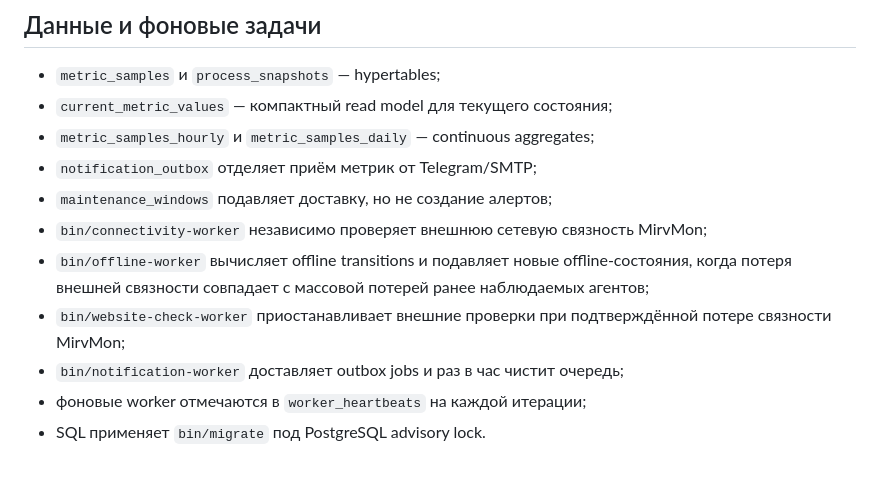
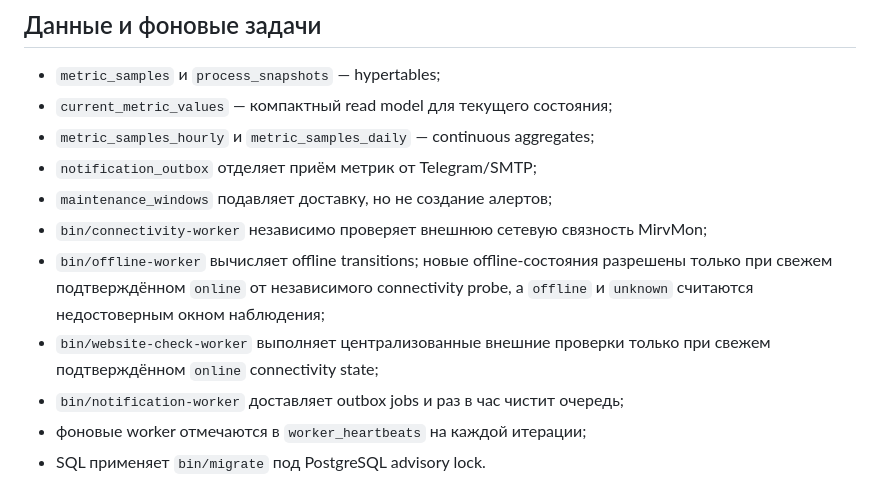
Before and after one commit to mirivlad/mirvmon, a Markdown page: AGENTS.md, the part around the change. Rendered like a GitHub page.

Commit message:
Document fail-closed connectivity semantics

```diff
--- a/AGENTS.md
+++ b/AGENTS.md
@@ -56,8 +56,8 @@ tests/          unit, integration, functional и contract tests
 - `notification_outbox` отделяет приём метрик от Telegram/SMTP;
 - `maintenance_windows` подавляет доставку, но не создание алертов;
 - `bin/connectivity-worker` независимо проверяет внешнюю сетевую связность MirvMon;
-- `bin/offline-worker` вычисляет offline transitions и подавляет новые offline-состояния, когда потеря внешней связности совпадает с массовой потерей ранее наблюдаемых агентов;
-- `bin/website-check-worker` приостанавливает внешние проверки при подтверждённой потере связности MirvMon;
+- `bin/offline-worker` вычисляет offline transitions; новые offline-состояния разрешены только при свежем подтверждённом `online` от независимого connectivity probe, а `offline` и `unknown` считаются недостоверным окном наблюдения;
+- `bin/website-check-worker` выполняет централизованные внешние проверки только при свежем подтверждённом `online` connectivity state;
 - `bin/notification-worker` доставляет outbox jobs и раз в час чистит очередь;
 - фоновые worker отмечаются в `worker_heartbeats` на каждой итерации;
 - SQL применяет `bin/migrate` под PostgreSQL advisory lock.
```
